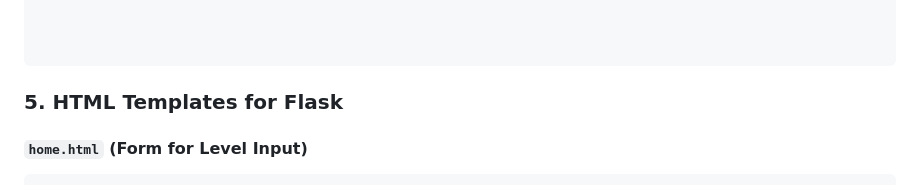
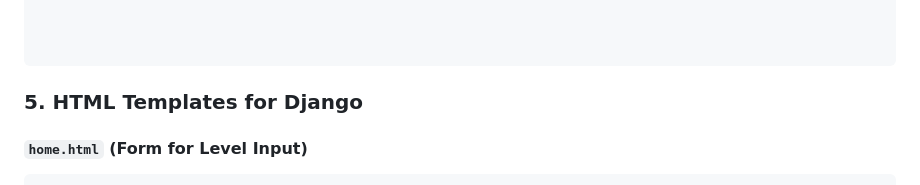
Before and after one commit to setorakodirova/Sitora, a Markdown page: README.md, the part around the change. Rendered like a GitHub page.

Commit message:
Update README.md
sd

````diff
--- a/README.md
+++ b/README.md
@@ -88,7 +88,7 @@ class FilterView(ListView):
 
 ```
 
-### 5. **HTML Templates for Flask**
+### 5. **HTML Templates for Django**
 
 #### **`home.html` (Form for Level Input)**
 
````
